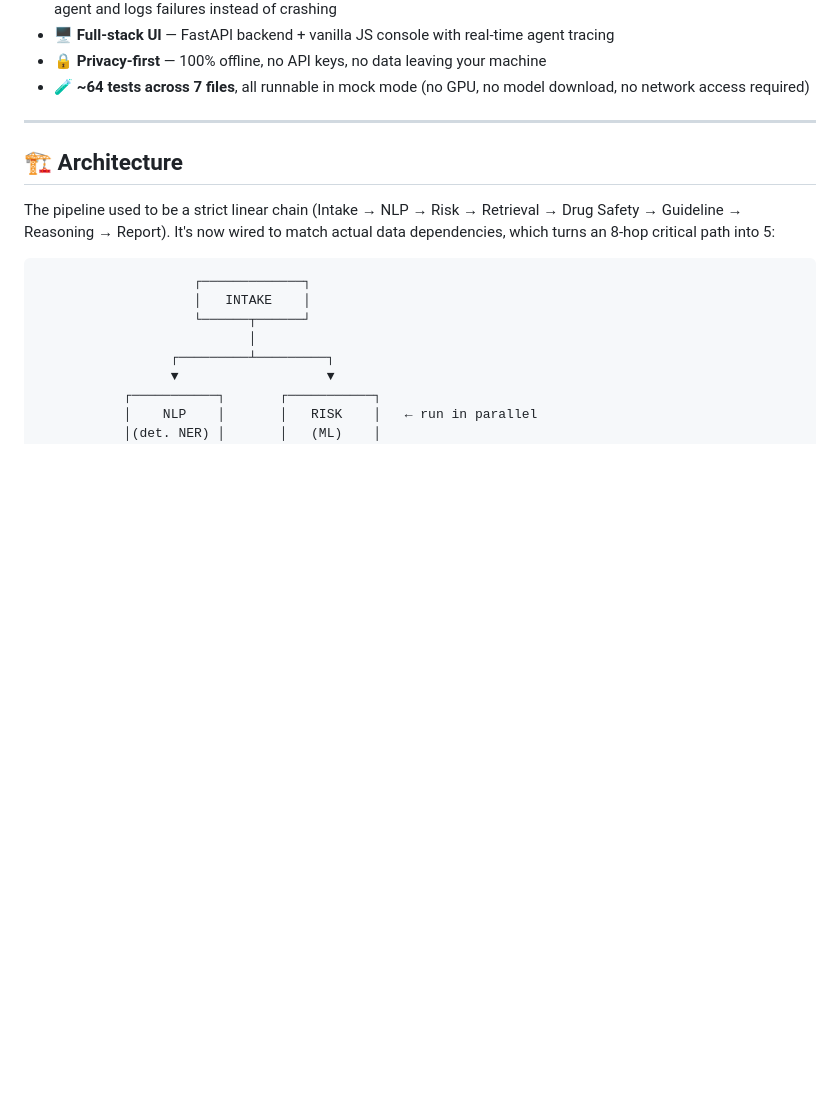
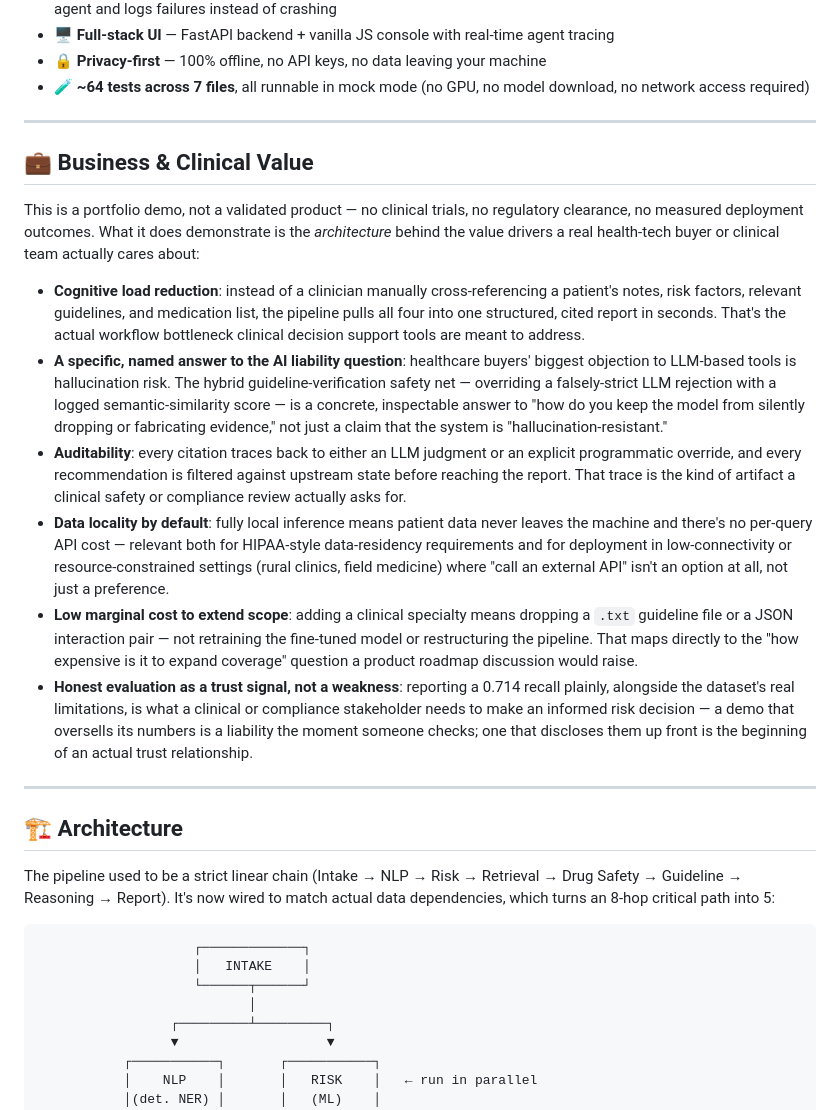
Before and after one commit to alhosseinjr/Clinical-Ai, a Markdown page: README.md, the part around the change. Drawn GitHub-style; blank space fills up the shorter version.

Commit message:
Enhance README with business and clinical value section
Added a section on business and clinical value to highlight key benefits and features of the demo.

```diff
--- a/README.md
+++ b/README.md
@@ -38,6 +38,19 @@ The interesting part isn't any single agent. It's the architecture: agents that
 - 🖥️ **Full-stack UI** — FastAPI backend + vanilla JS console with real-time agent tracing
 - 🔒 **Privacy-first** — 100% offline, no API keys, no data leaving your machine
 - 🧪 **~64 tests across 7 files**, all runnable in mock mode (no GPU, no model download, no network access required)
+
+---
+
+## 💼 Business & Clinical Value
+
+This is a portfolio demo, not a validated product — no clinical trials, no regulatory clearance, no measured deployment outcomes. What it does demonstrate is the *architecture* behind the value drivers a real health-tech buyer or clinical team actually cares about:
+
+- **Cognitive load reduction**: instead of a clinician manually cross-referencing a patient's notes, risk factors, relevant guidelines, and medication list, the pipeline pulls all four into one structured, cited report in seconds. That's the actual workflow bottleneck clinical decision support tools are meant to address.
+- **A specific, named answer to the AI liability question**: healthcare buyers' biggest objection to LLM-based tools is hallucination risk. The hybrid guideline-verification safety net — overriding a falsely-strict LLM rejection with a logged semantic-similarity score — is a concrete, inspectable answer to "how do you keep the model from silently dropping or fabricating evidence," not just a claim that the system is "hallucination-resistant."
+- **Auditability**: every citation traces back to either an LLM judgment or an explicit programmatic override, and every recommendation is filtered against upstream state before reaching the report. That trace is the kind of artifact a clinical safety or compliance review actually asks for.
+- **Data locality by default**: fully local inference means patient data never leaves the machine and there's no per-query API cost — relevant both for HIPAA-style data-residency requirements and for deployment in low-connectivity or resource-constrained settings (rural clinics, field medicine) where "call an external API" isn't an option at all, not just a preference.
+- **Low marginal cost to extend scope**: adding a clinical specialty means dropping a `.txt` guideline file or a JSON interaction pair — not retraining the fine-tuned model or restructuring the pipeline. That maps directly to the "how expensive is it to expand coverage" question a product roadmap discussion would raise.
+- **Honest evaluation as a trust signal, not a weakness**: reporting a 0.714 recall plainly, alongside the dataset's real limitations, is what a clinical or compliance stakeholder needs to make an informed risk decision — a demo that oversells its numbers is a liability the moment someone checks; one that discloses them up front is the beginning of an actual trust relationship.
 
 ---
 
```
